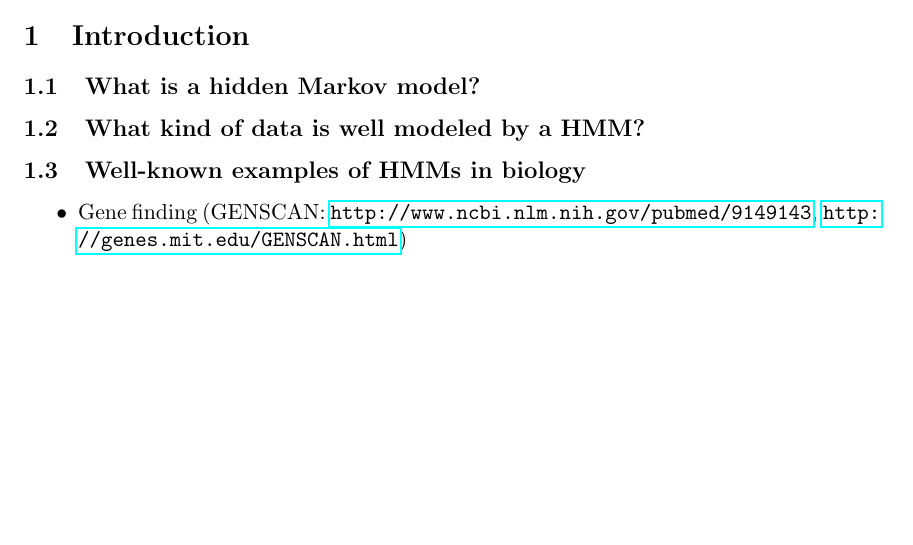
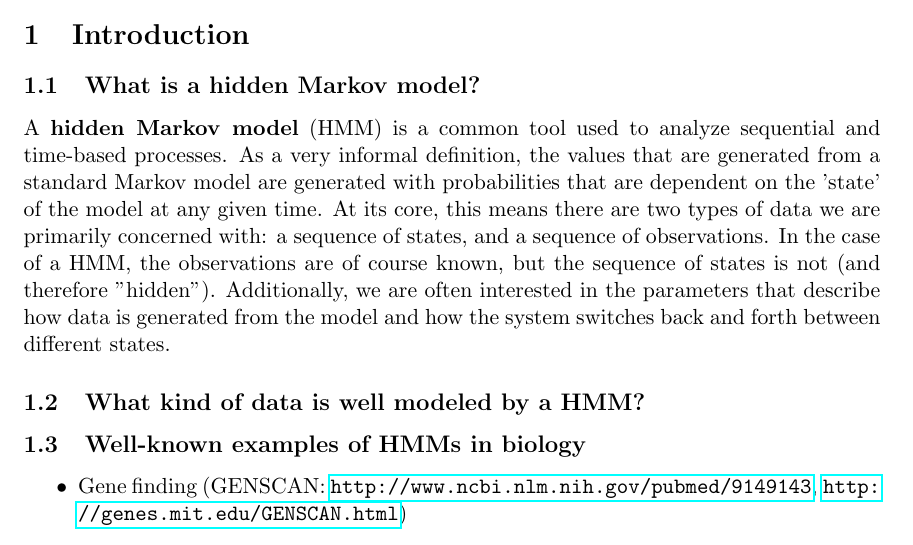
Before and after one commit to ektsang/hmm_rapid_learning, a LaTeX document (worksheet/worksheet.tex): part of page 1 of 2 before the commit and part of page 1 of 3 after it, cut so that both start at the same text, the shorter picture padded with empty space. Compiled offline with pdfLaTeX.

Commit message:
Added the lay introduction

```diff
--- a/worksheet/worksheet.tex
+++ b/worksheet/worksheet.tex
@@ -15,6 +15,8 @@ This is intended to be a short and informal introduction to HMMs.
 
 \section{Introduction}
 \subsection{What is a hidden Markov model?}
+A \textbf{hidden Markov model} (HMM) is a common tool used to analyze sequential and time-based processes. As a very informal definition, the values that are generated from a standard Markov model are generated with probabilities that are dependent on the 'state' of the model at any given time. At its core, this means there are two types of data we are primarily concerned with: a sequence of states, and a sequence of observations. In the case of a HMM, the observations are of course known, but the sequence of states is not (and therefore "hidden"). Additionally, we are often interested in the parameters that describe how data is generated from the model and how the system switches back and forth between different states.
+
 \subsection{What kind of data is well modeled by a HMM?}
 \subsection{Well-known examples of HMMs in biology}
 
```
Also changed, not shown: figures/figA.svg (added), figures/path4963.png (added), worksheet/worksheet.pdf, 3 other files.
